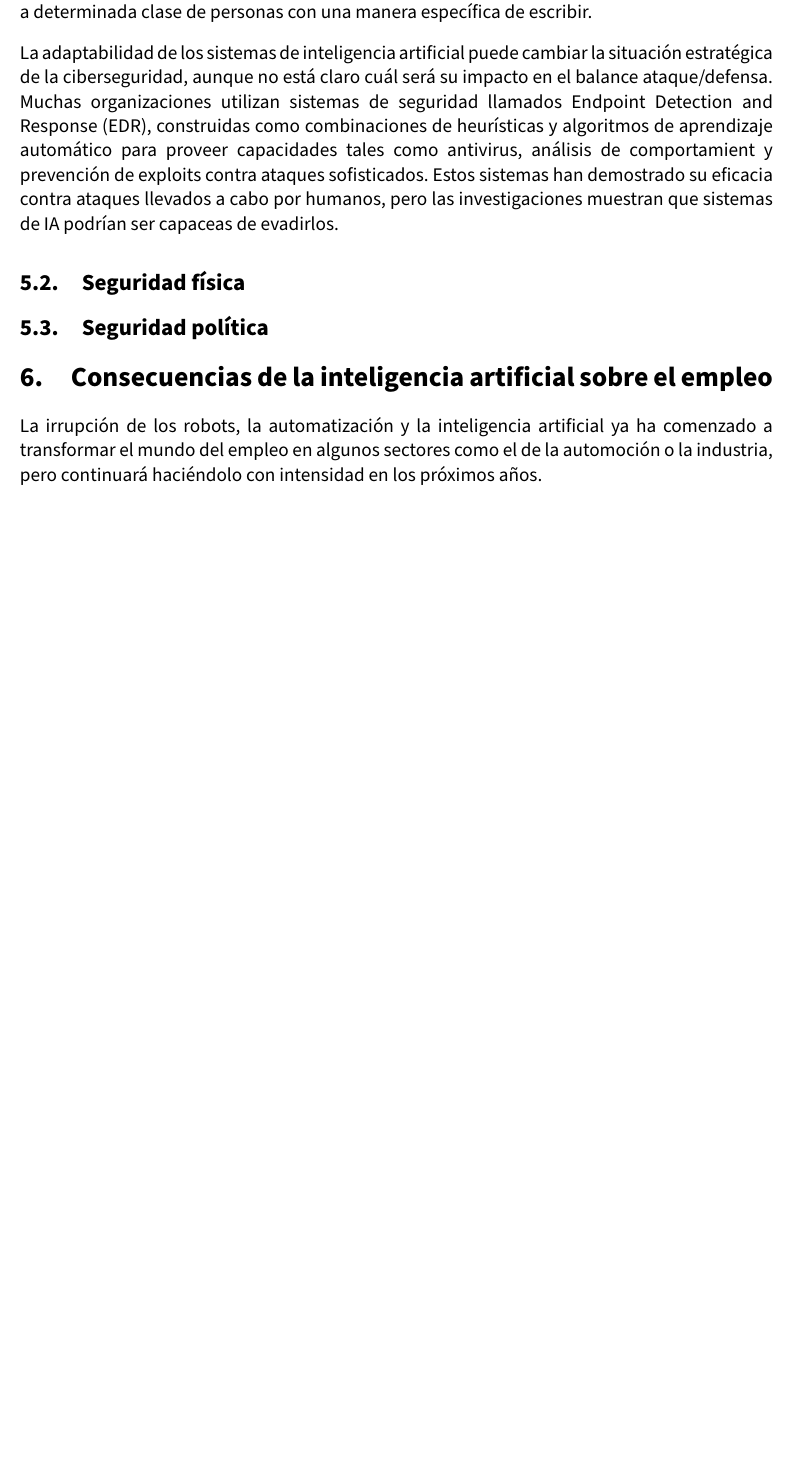
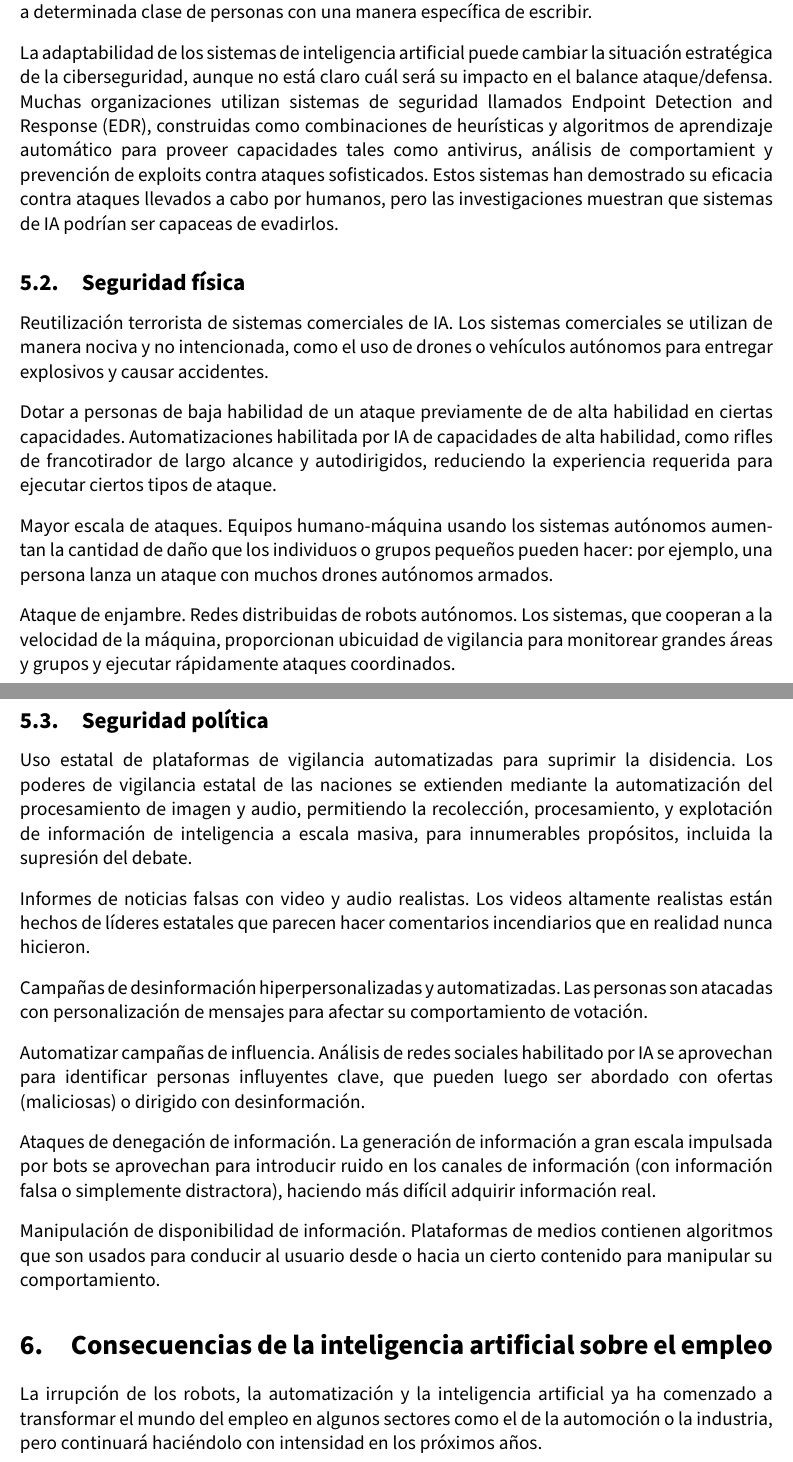
Before and after one commit to amartinruiz23/Historia-IA, a LaTeX document (memoria.tex): part of page 21 of 23 before the commit and two parts of pages 21 and 22 of 24 after it, the two joined at a grey line, cut so that both start at the same text, the shorter picture padded with empty space. Compiled offline with pdfLaTeX.

Commit message:
Añade la parte de Fernando

```diff
--- a/memoria.tex
+++ b/memoria.tex
@@ -418,7 +418,28 @@ Hay una evidente interés por estos ataques a gran escala. En el artículo Commu
 La adaptabilidad de los sistemas de inteligencia artificial puede cambiar la situación estratégica de la ciberseguridad, aunque no está claro cuál será su impacto en el balance ataque/defensa. Muchas organizaciones utilizan sistemas de seguridad llamados Endpoint Detection and Response (EDR), construidas como combinaciones de heurísticas y algoritmos de aprendizaje automático para proveer capacidades tales como antivirus, análisis de comportamient y prevención de exploits contra ataques sofisticados. Estos sistemas han demostrado su eficacia contra ataques llevados a cabo por humanos, pero las investigaciones muestran que sistemas de IA podrían ser capaceas de evadirlos.
 
 \subsection{Seguridad física}
+
+Reutilización terrorista de sistemas comerciales de IA. Los sistemas comerciales se utilizan de manera nociva y no intencionada, como el uso de drones o vehículos autónomos para entregar explosivos y causar accidentes.
+
+Dotar a personas de baja habilidad de un ataque previamente de de alta habilidad en ciertas capacidades. Automatizaciones habilitada por IA de capacidades de alta habilidad, como rifles de francotirador de largo alcance y autodirigidos, reduciendo la experiencia requerida para ejecutar ciertos tipos de ataque.
+
+Mayor escala de ataques. Equipos humano-máquina usando los sistemas autónomos aumentan la cantidad de daño que los individuos o grupos pequeños pueden hacer: por ejemplo, una persona lanza un ataque con muchos drones autónomos armados.
+
+Ataque de enjambre. Redes distribuidas de robots autónomos. Los sistemas, que cooperan a la velocidad de la máquina, proporcionan ubicuidad de vigilancia para monitorear grandes áreas y grupos y ejecutar rápidamente ataques coordinados.
+
 \subsection{Seguridad política}
+
+Uso estatal de plataformas de vigilancia automatizadas para suprimir la disidencia. Los poderes de vigilancia estatal de las naciones se extienden mediante la automatización del procesamiento de imagen y audio, permitiendo la recolección, procesamiento, y explotación de información de  inteligencia a escala masiva, para innumerables propósitos, incluida la supresión del debate.
+
+Informes de noticias falsas con video y audio realistas. Los videos altamente realistas están hechos de líderes estatales que parecen hacer comentarios incendiarios que en realidad nunca hicieron.
+
+Campañas de desinformación hiperpersonalizadas y automatizadas. Las personas son atacadas con personalización de mensajes para afectar su comportamiento de votación.
+
+Automatizar campañas de influencia. Análisis de redes sociales habilitado por IA se aprovechan para identificar personas influyentes clave, que pueden luego ser abordado con ofertas (maliciosas) o dirigido con desinformación.
+
+Ataques de denegación de información. La generación de información a gran escala impulsada por bots se aprovechan para introducir ruido en los canales de información (con información falsa o simplemente distractora), haciendo más difícil adquirir información real.
+
+Manipulación de disponibilidad de información. Plataformas de medios contienen algoritmos que son usados para conducir al usuario desde o hacia un cierto contenido para manipular su comportamiento.
 
 \section{Consecuencias de la inteligencia artificial sobre el empleo}
 
```
